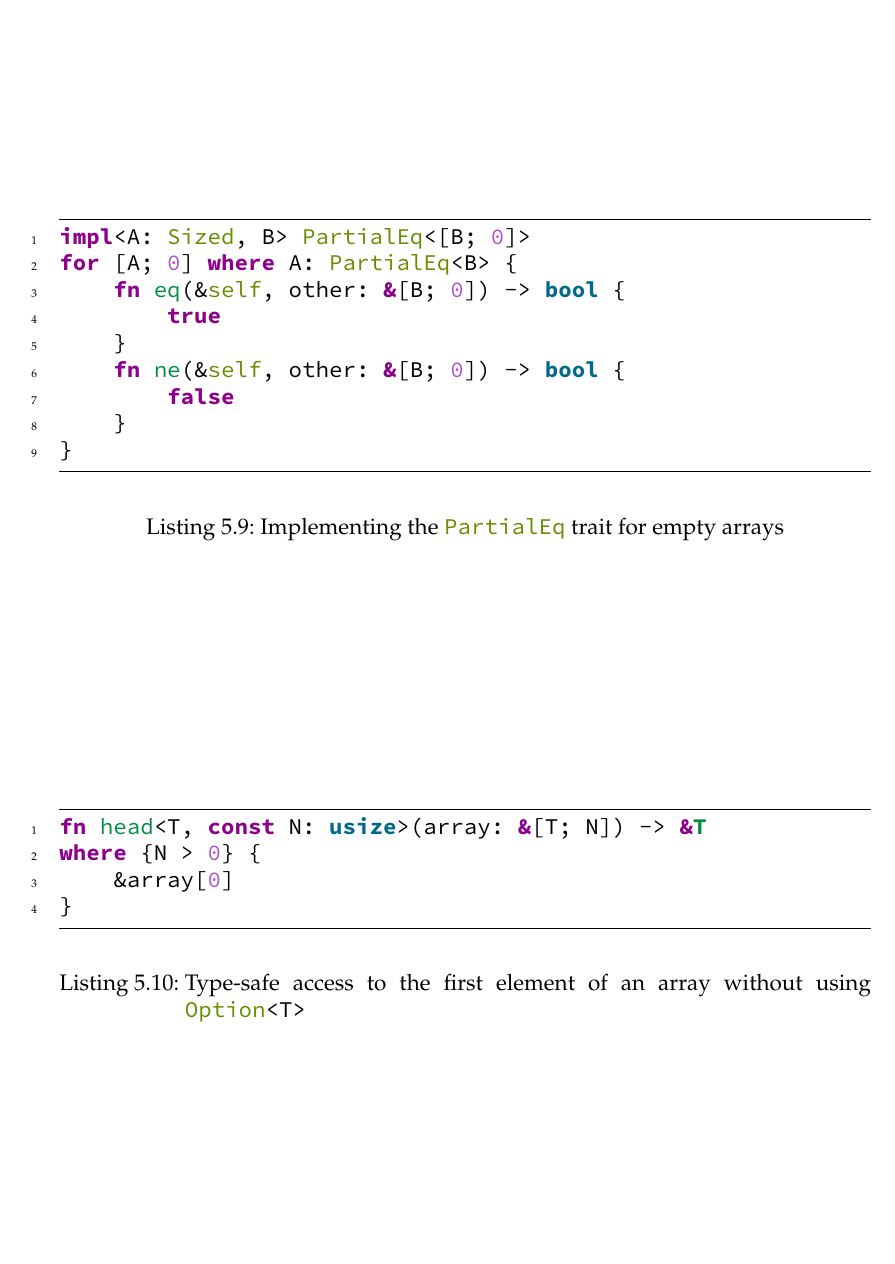
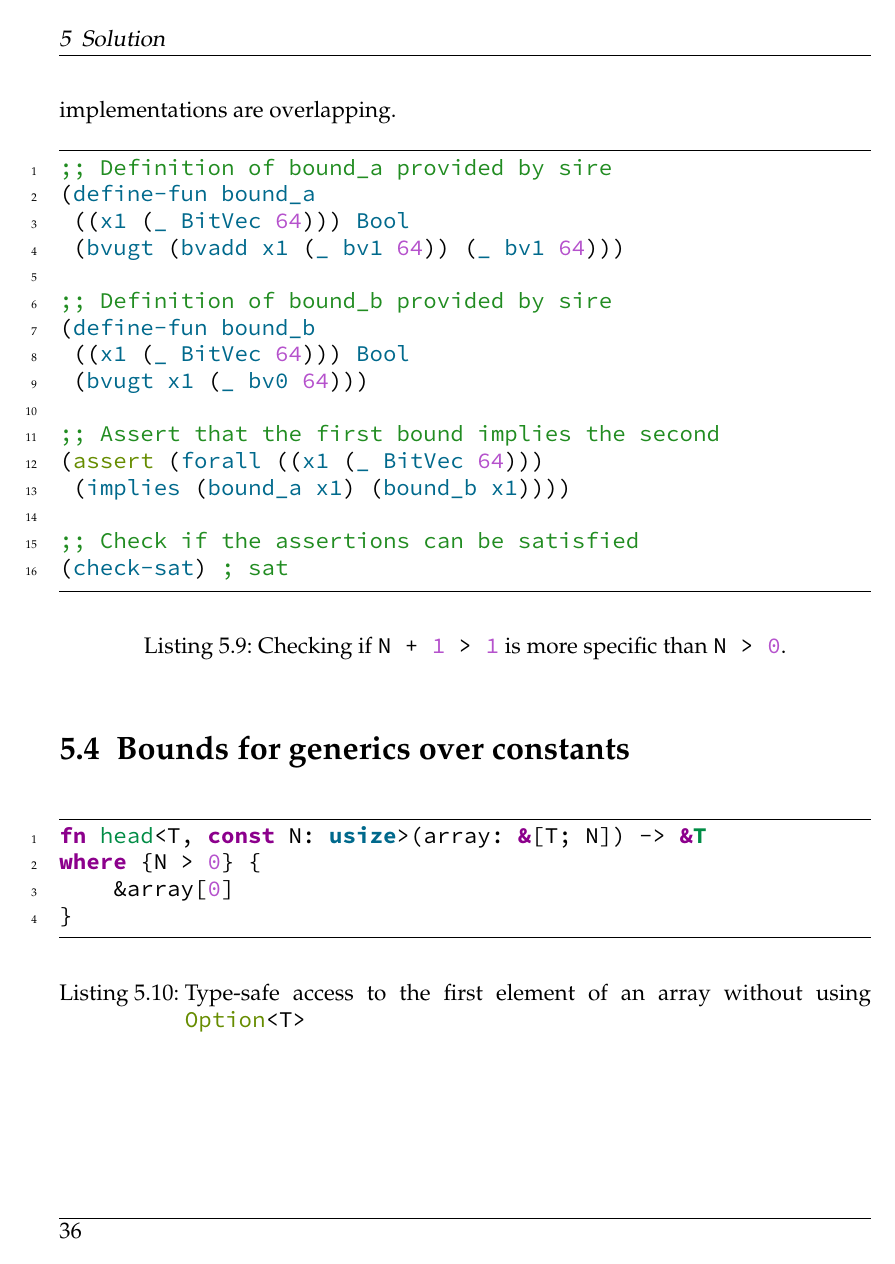
Before and after one commit to FLAGlab/bounded-const-generics-rust, a LaTeX thesis (main.tex, which reads chapters/solution.tex): page 46 of 50. Compiled offline with pdfLaTeX; a LaTeX package or settings file that is missing is left out.

Commit message:
Add more about trait specialization

```diff
--- a/chapters/solution.tex
+++ b/chapters/solution.tex
@@ -271,9 +257,3 @@ possible to proof that one bound implies the other, the first is more specific.
 
 \begin{listing}[ht]
 	\begin{minted}{rust}
-    impl<A: Sized, B, const N: usize> PartialEq<[B; N]>
-    for [A; N] where A: PartialEq<B> with {N > 0} {
-        fn eq(&self, other: &[B; N]) -> bool {
-            self[..] == other[..]
-        }
-        fn ne(&self, other: &[B; N]) -> bool {
@@ -285 +269,0 @@ possible to proof that one bound implies the other, the first is more specific.
-  \label{lst:trait_const_generics_non_empty}
@@ -288,17 +295,26 @@ possible to proof that one bound implies the other, the first is more specific.
+that the implementations are overlapping.
+
 \begin{listing}[ht]
-	\begin{minted}{rust}
-    impl<A: Sized, B> PartialEq<[B; 0]>
-    for [A; 0] where A: PartialEq<B> {
-        fn eq(&self, other: &[B; 0]) -> bool {
-            true
-        }
-        fn ne(&self, other: &[B; 0]) -> bool {
-            false
-        }
-    }
+	\begin{minted}{lisp}
+        ;; Definition of bound_a provided by sire
+        (define-fun bound_a
+         ((x1 (_ BitVec 64))) Bool
+         (bvugt (bvadd x1 (_ bv1 64)) (_ bv1 64)))
+
+        ;; Definition of bound_b provided by sire
+        (define-fun bound_b
+         ((x1 (_ BitVec 64))) Bool
+         (bvugt x1 (_ bv0 64)))
+
+        ;; Assert that the first bound implies the second
+        (assert (forall ((x1 (_ BitVec 64)))
+         (implies (bound_a x1) (bound_b x1))))
+
+        ;; Check if the assertions can be satisfied
+        (check-sat) ; sat
 	\end{minted}
-    \caption{Implementing the \inrust{PartialEq} trait for empty arrays}
-  \label{lst:trait_const_generics_empty}
+    \caption{Checking if \inrust{N + 1 > 1} is more specific than \inrust{N > 0}.}
+  \label{lst:trait_spec_smt}
 \end{listing}
 
 \section{Bounds for generics over constants}
```
Also changed, not shown: chapters/solution.tex (52 more changed lines).
